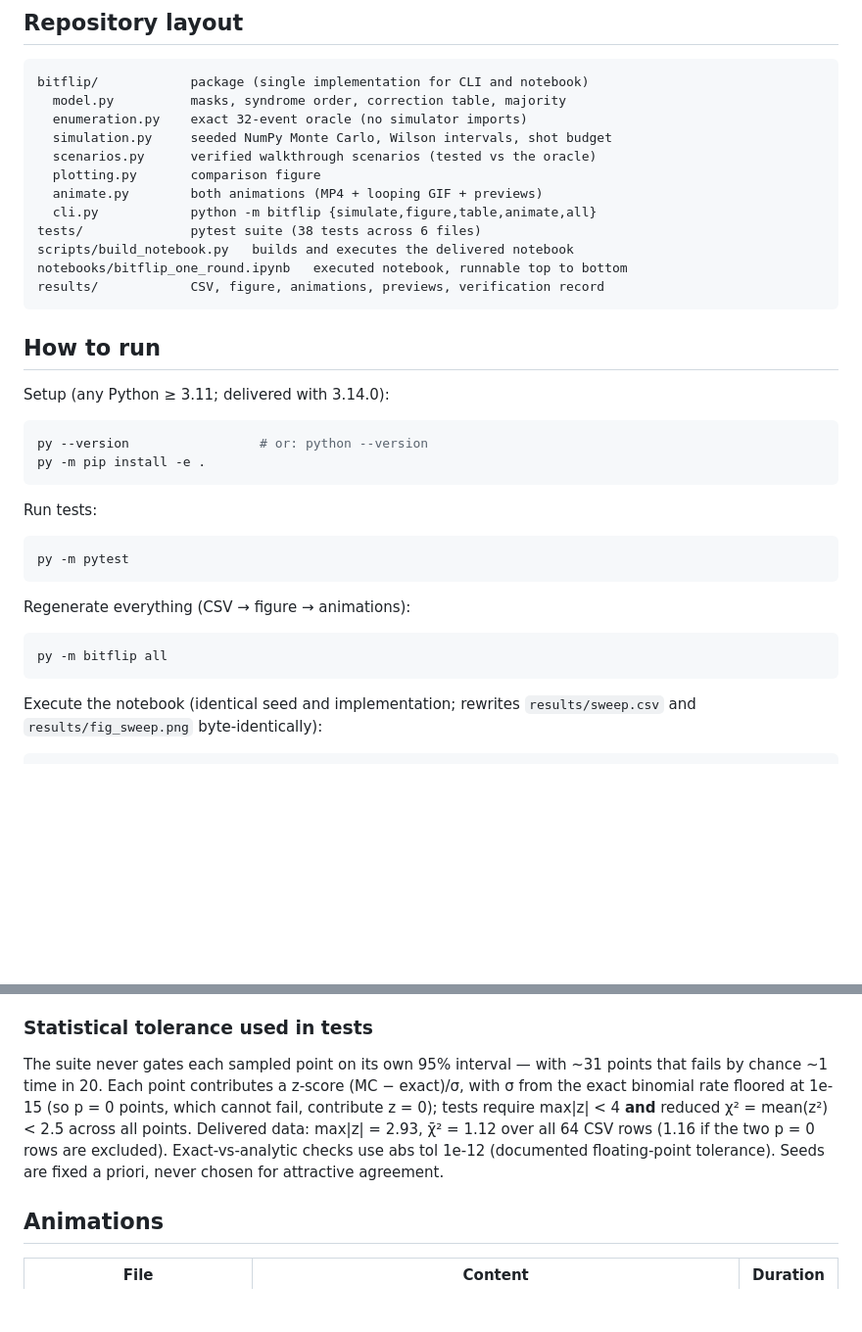
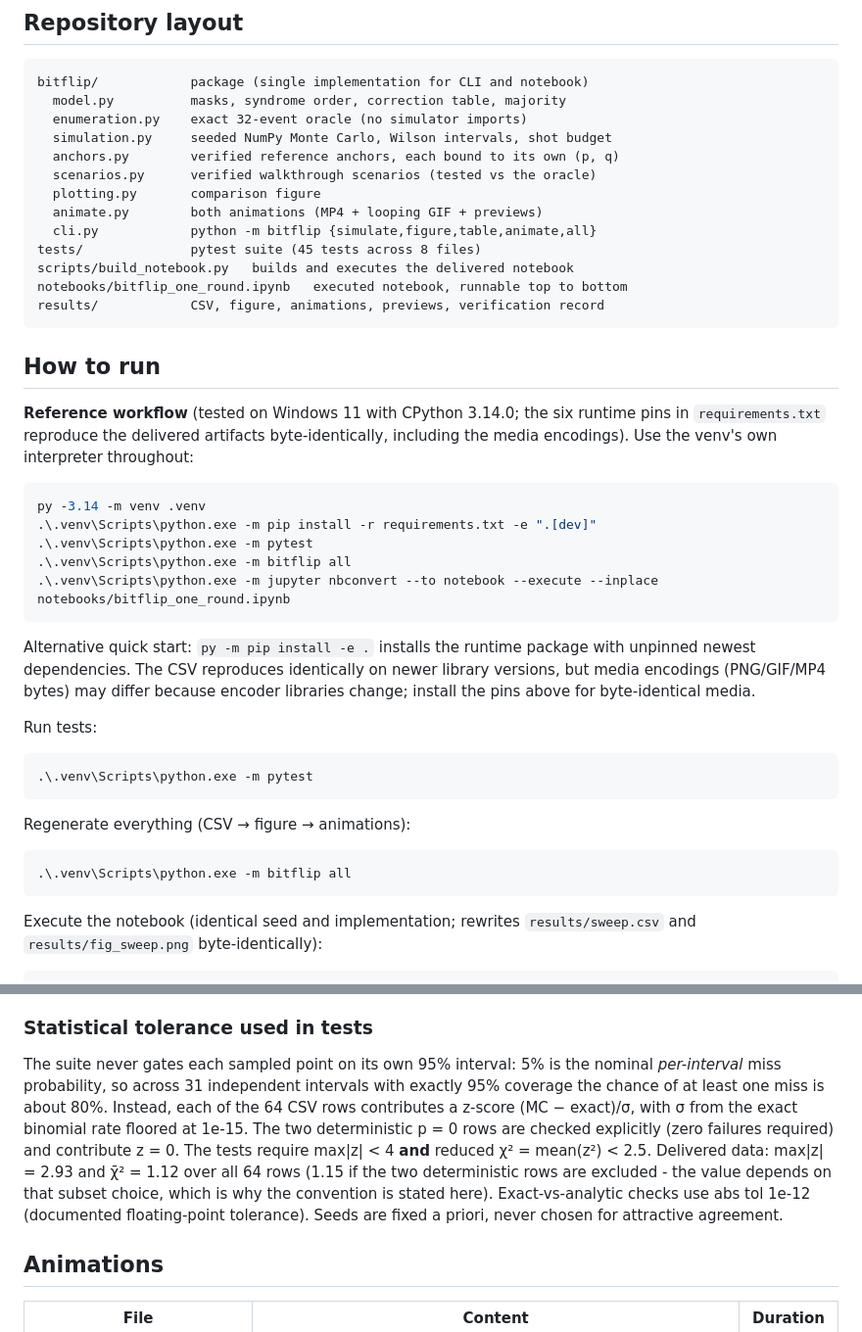
Before and after one commit to syed-abbas-ahmad/bit-flip, a Markdown page: README.md, 2 parts joined by grey strips. Shown at 98% size. Drawn GitHub-style; blank space fills up the shorter version.

````diff
--- a/README.md
+++ b/README.md
@@ -119,11 +152,12 @@ bitflip/            package (single implementation for CLI and notebook)
   model.py          masks, syndrome order, correction table, majority
   enumeration.py    exact 32-event oracle (no simulator imports)
   simulation.py     seeded NumPy Monte Carlo, Wilson intervals, shot budget
+  anchors.py        verified reference anchors, each bound to its own (p, q)
   scenarios.py      verified walkthrough scenarios (tested vs the oracle)
   plotting.py       comparison figure
   animate.py        both animations (MP4 + looping GIF + previews)
   cli.py            python -m bitflip {simulate,figure,table,animate,all}
-tests/              pytest suite (38 tests across 6 files)
+tests/              pytest suite (45 tests across 8 files)
 scripts/build_notebook.py   builds and executes the delivered notebook
 notebooks/bitflip_one_round.ipynb   executed notebook, runnable top to bottom
 results/            CSV, figure, animations, previews, verification record
@@ -131,23 +165,35 @@ results/            CSV, figure, animations, previews, verification record
 
 ## How to run
 
-Setup (any Python ≥ 3.11; delivered with 3.14.0):
+**Reference workflow** (tested on Windows 11 with CPython 3.14.0; the six
+runtime pins in `requirements.txt` reproduce the delivered artifacts
+byte-identically, including the media encodings). Use the venv's own
+interpreter throughout:
 
 ```powershell
-py --version                 # or: python --version
-py -m pip install -e .
+py -3.14 -m venv .venv
+.\.venv\Scripts\python.exe -m pip install -r requirements.txt -e ".[dev]"
+.\.venv\Scripts\python.exe -m pytest
+.\.venv\Scripts\python.exe -m bitflip all
+.\.venv\Scripts\python.exe -m jupyter nbconvert --to notebook --execute --inplace notebooks/bitflip_one_round.ipynb
 ```
+
+Alternative quick start: `py -m pip install -e .` installs the runtime
+package with unpinned newest dependencies. The CSV reproduces identically on
+newer library versions, but media encodings (PNG/GIF/MP4 bytes) may differ
+because encoder libraries change; install the pins above for byte-identical
+media.
 
 Run tests:
 
 ```powershell
-py -m pytest
+.\.venv\Scripts\python.exe -m pytest
 ```
 
 Regenerate everything (CSV → figure → animations):
 
 ```powershell
-py -m bitflip all
+.\.venv\Scripts\python.exe -m bitflip all
 ```
 
 Execute the notebook (identical seed and implementation; rewrites
@@ -184,14 +230,18 @@ SHA-256 hashes).
 
 ### Statistical tolerance used in tests
 
-The suite never gates each sampled point on its own 95% interval — with ~31
-points that fails by chance ~1 time in 20. Each point contributes a z-score
-(MC − exact)/σ, with σ from the exact binomial rate floored at 1e-15 (so p = 0
-points, which cannot fail, contribute z = 0); tests require max|z| < 4 **and**
-reduced χ² = mean(z²) < 2.5 across all points. Delivered data: max|z| = 2.93,
-χ̄² = 1.12 over all 64 CSV rows (1.16 if the two p = 0 rows are excluded).
-Exact-vs-analytic checks use abs tol 1e-12 (documented floating-point
-tolerance). Seeds are fixed a priori, never chosen for attractive agreement.
+The suite never gates each sampled point on its own 95% interval: 5% is the
+nominal *per-interval* miss probability, so across 31 independent intervals
+with exactly 95% coverage the chance of at least one miss is about 80%.
+Instead, each of the 64 CSV rows contributes a z-score (MC − exact)/σ, with
+σ from the exact binomial rate floored at 1e-15. The two deterministic
+p = 0 rows are checked explicitly (zero failures required) and contribute
+z = 0. The tests require max|z| < 4 **and** reduced χ² = mean(z²) < 2.5.
+Delivered data: max|z| = 2.93 and χ̄² = 1.12 over all 64 rows (1.15 if the
+two deterministic rows are excluded - the value depends on that subset
+choice, which is why the convention is stated here). Exact-vs-analytic
+checks use abs tol 1e-12 (documented floating-point tolerance). Seeds are
+fixed a priori, never chosen for attractive agreement.
 
 ## Animations
 
````
Also changed, not shown: other parts of README.md (+39 -6 lines), results/fig_sweep.png, results/preview_round_clean_correction.png, results/preview_round_false_report_outcome.png, results/preview_round_misleading_outcome.png, results/preview_round_misleading_report.png, results/preview_sweep_final.png, 5 other files.
